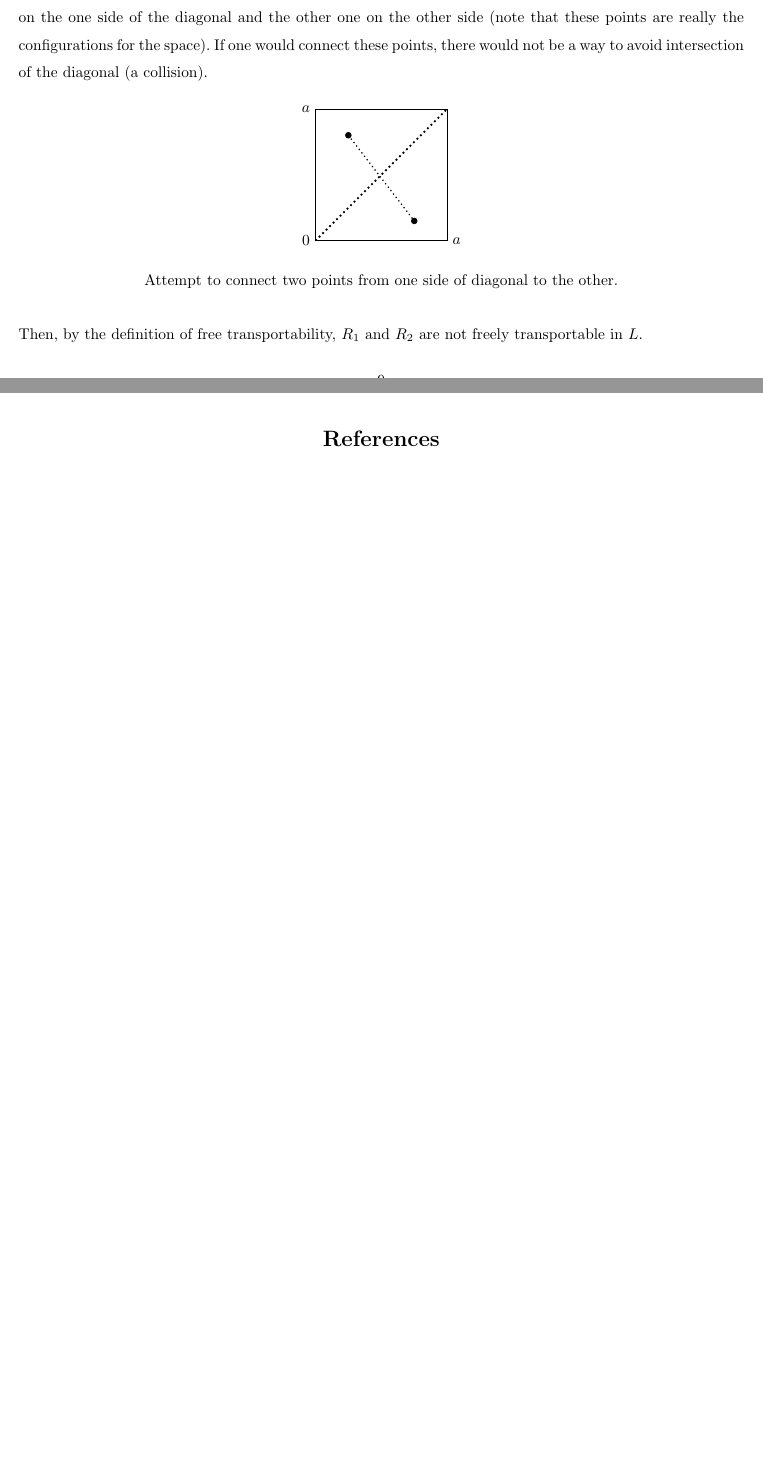
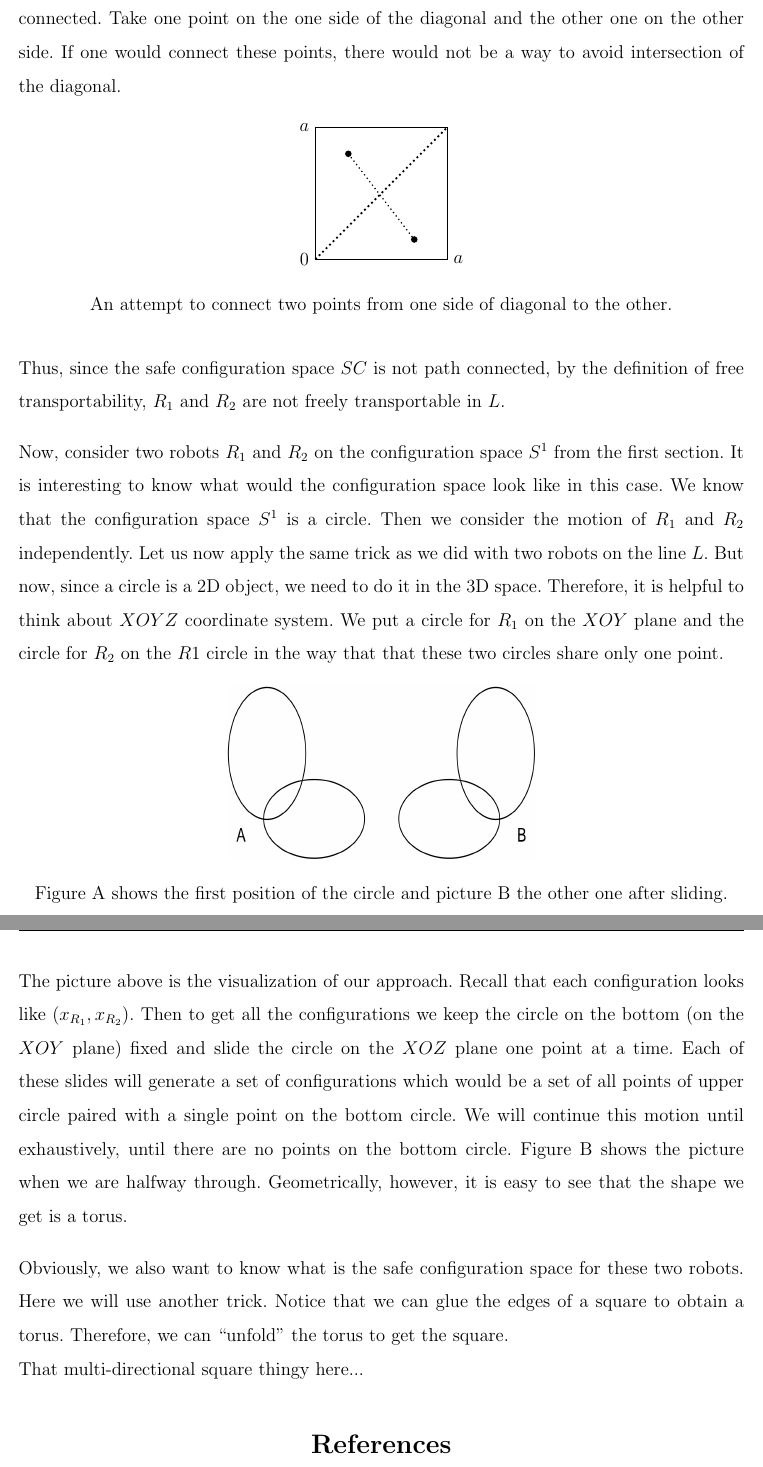
Before and after one commit to oniani/mathematics, a LaTeX paper (Topology/agv-paper/agv-paper.tex): two parts of pages 9 and 10 of 10 before the commit and two parts of pages 12 and 13 of 14 after it, joined at a grey line, cut so that both start at the same text, the shorter picture padded with empty space. Compiled offline with pdfLaTeX.

Commit message:
Started working on the torus C-space

```diff
--- a/Topology/agv-paper/agv-paper.tex
+++ b/Topology/agv-paper/agv-paper.tex
@@ -1,4 +1,4 @@
-\documentclass{article}
+\documentclass[12pt]{article}
 
 \usepackage[margin=1in]{geometry}
 \usepackage{multicol}
@@ -560,7 +560,3 @@ We know that the safe configuration space for two robots is the square without t
 \end{figure}
 
 Then notice that this safe configuration space is not path connected (recall that path connectedness
-means that every pair of points of $SC$ can be joined by a path in $SC$). It is easy to show by taking
-one point on the one side of the diagonal and the other one on the other side (note that these points
-are really the configurations for the space). If one would connect these points, there would not be a
-way to avoid intersection of the diagonal (a collision).
@@ -567,3 +567,6 @@ way to avoid intersection of the diagonal (a collision).
+diagonal. Then it is easy to show that the safe configuration space is not path connected. Take one point on the
+one side of the diagonal and the other one on the other side. If one would connect these points, there would not be a
+way to avoid intersection of the diagonal.
 
 \begin{figure}[H]
     \centering
@@ -580,11 +583,42 @@ way to avoid intersection of the diagonal (a collision).
         \draw [dotted, very thick] (0, 0) -- (2, 2);
         \draw [dotted, thick] (0.5, 1.6) -- (1.5, 0.3);
     \end{tikzpicture}
-    \caption*{Attempt to connect two points from one side of diagonal to the other.}
+    \caption*{An attempt to connect two points from one side of diagonal to the other.}
 \end{figure}
 
-Then, by the definition of free transportability, $R_1$ and $R_2$ are not freely
-transportable in $L$.
+Thus, since the safe configuration space $SC$ is not path connected, by the definition of free transportability,
+$R_1$ and $R_2$ are not freely transportable in $L$.
+
+\bigskip
+
+Now, consider two robots $R_1$ and $R_2$ on the configuration space $S^1$ from the first section.
+It is interesting to know what would the configuration space look like in this case.
+We know that the configuration space $S^1$ is a circle. Then we consider the motion of $R_1$ and $R_2$ independently.
+Let us now apply the same trick as we did with two robots on the line $L$. But now, since a circle is a 2D object,
+we need to do it in the 3D space. Therefore, it is helpful to think about $XOYZ$ coordinate system.
+We put a circle for $R_1$ on the $XOY$ plane and the circle for $R_2$ on the $R1$ circle in the way that
+that these two circles share only one point.
+
+\begin{figure}[H]
+    \centering
+    \includegraphics[width=7cm, height=4cm]{two-circles}
+    \caption*{Figure A shows the first position of the circle and picture B the other one after sliding.}
+\end{figure}
+
+The picture above is the visualization of our approach. Recall that each configuration looks like $(x_{R_1}, x_{R_2})$.
+Then to get all the configurations we keep the circle on the bottom (on the $XOY$ plane) fixed and slide the circle
+on the $XOZ$ plane one point at a time. Each of these slides will generate a set of configurations which would be a set
+of all points of upper circle paired with a single point on the bottom circle. We will continue this motion until exhaustively,
+until there are no points on the bottom circle. Figure B shows the picture when we are halfway through. Geometrically,
+however, it is easy to see that the shape we get is a torus.
+
+\bigskip
+
+Obviously, we also want to know what is the safe configuration space for these two robots.
+Here we will use another trick. Notice that we can glue the edges of a square to obtain a torus.
+Therefore, we can ``unfold" the torus to get the square.
+
+That multi-directional square thingy here...
 
 %%%%%%%%%%%%%%%%%%%%%%%%%%%%%%%%%%%%%%%%%%%%%%%%%%%%%%%%%%%%%%%%%%%%%%%%%%%%%%%%%%%%%%%%%%%%%%%%%%%%
 
```
Also changed, not shown: Topology/agv-paper/agv-paper.pdf, Topology/agv-paper/two-circles.png (added), Topology/agv-paper/agv-paper.tex (18 more changed lines).
